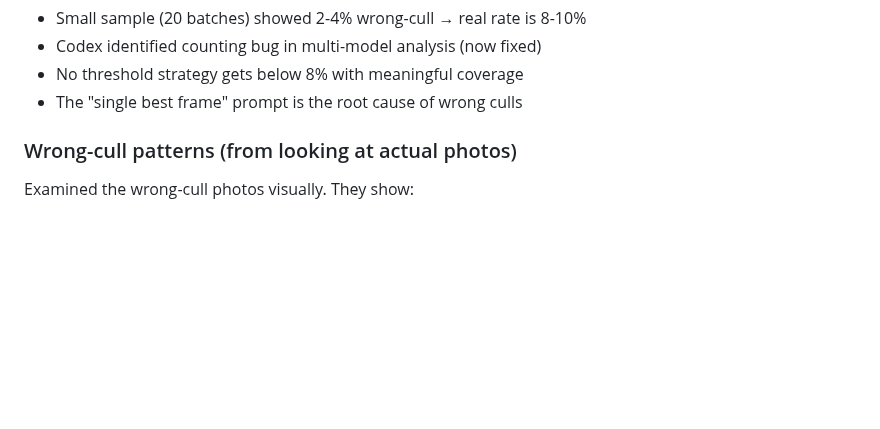
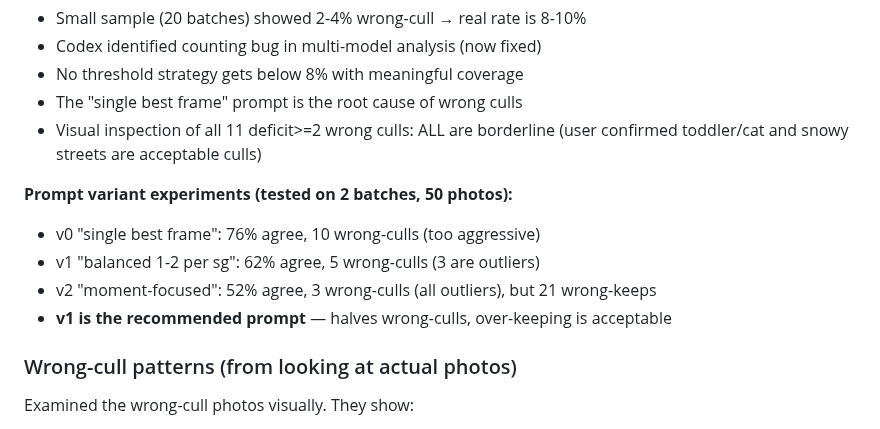
Before and after one commit to odinho/miniapps, a Markdown page: immich-cull/HANDOFF.md, the part around the change. Drawn GitHub-style; blank space fills up the shorter version.

Commit message:
Update HANDOFF with prompt experiment results
v1 prompt halves wrong-culls while over-keeping is acceptable.
All 11 deficit>=2 wrong culls confirmed borderline by visual inspection.

Co-Authored-By: Claude Opus 4.6 (1M context) <noreply@anthropic.com>

```diff
--- a/immich-cull/HANDOFF.md
+++ b/immich-cull/HANDOFF.md
@@ -35,6 +35,14 @@ moments" approach, causing ~10-23% wrong-cull rates that can't be threshold-tune
 - Codex identified counting bug in multi-model analysis (now fixed)
 - No threshold strategy gets below 8% with meaningful coverage
 - The "single best frame" prompt is the root cause of wrong culls
+- Visual inspection of all 11 deficit>=2 wrong culls: ALL are borderline
+  (user confirmed toddler/cat and snowy streets are acceptable culls)
+
+**Prompt variant experiments (tested on 2 batches, 50 photos):**
+- v0 "single best frame": 76% agree, 10 wrong-culls (too aggressive)
+- v1 "balanced 1-2 per sg": 62% agree, 5 wrong-culls (3 are outliers)
+- v2 "moment-focused": 52% agree, 3 wrong-culls (all outliers), but 21 wrong-keeps
+- **v1 is the recommended prompt** — halves wrong-culls, over-keeping is acceptable
 
 ### Wrong-cull patterns (from looking at actual photos)
 
```
